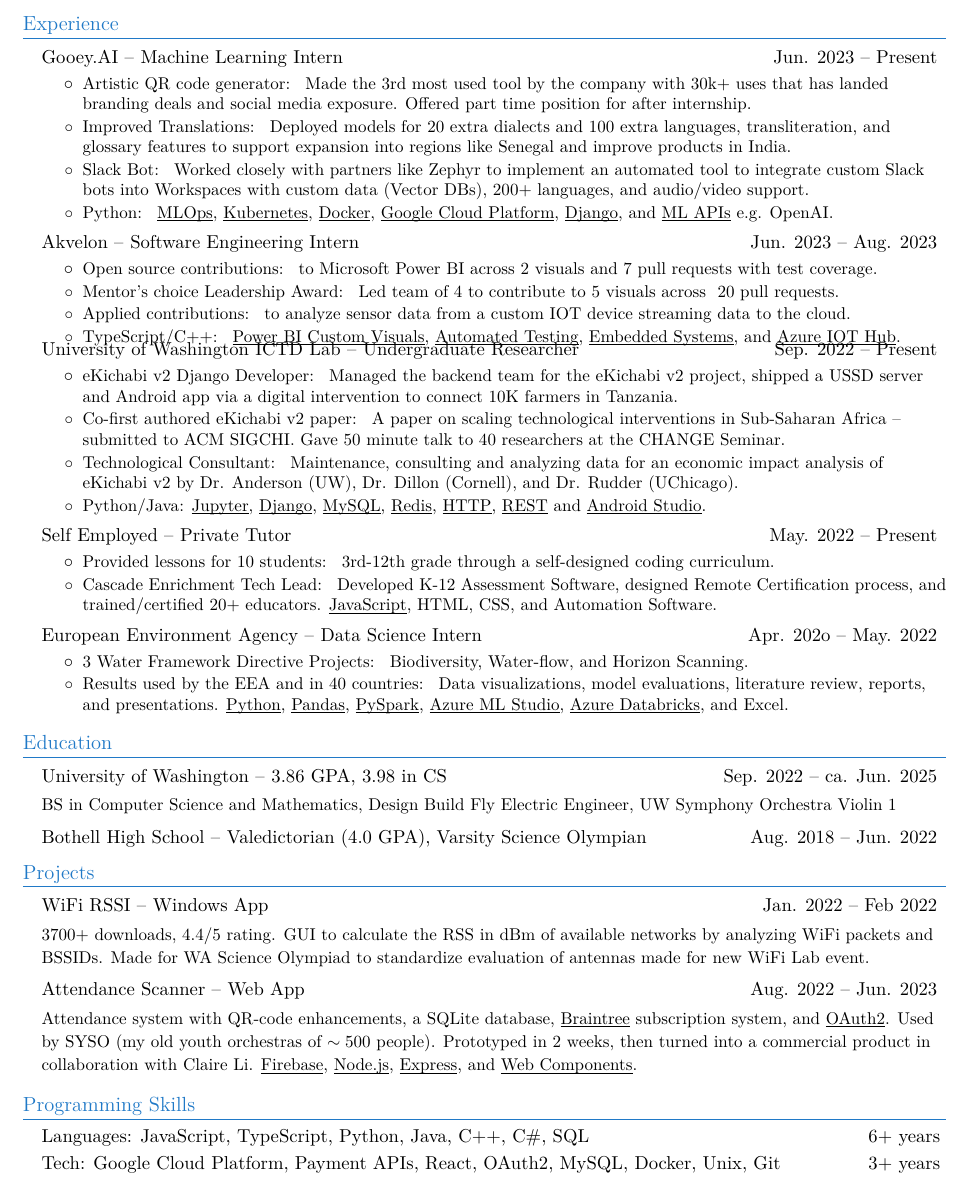
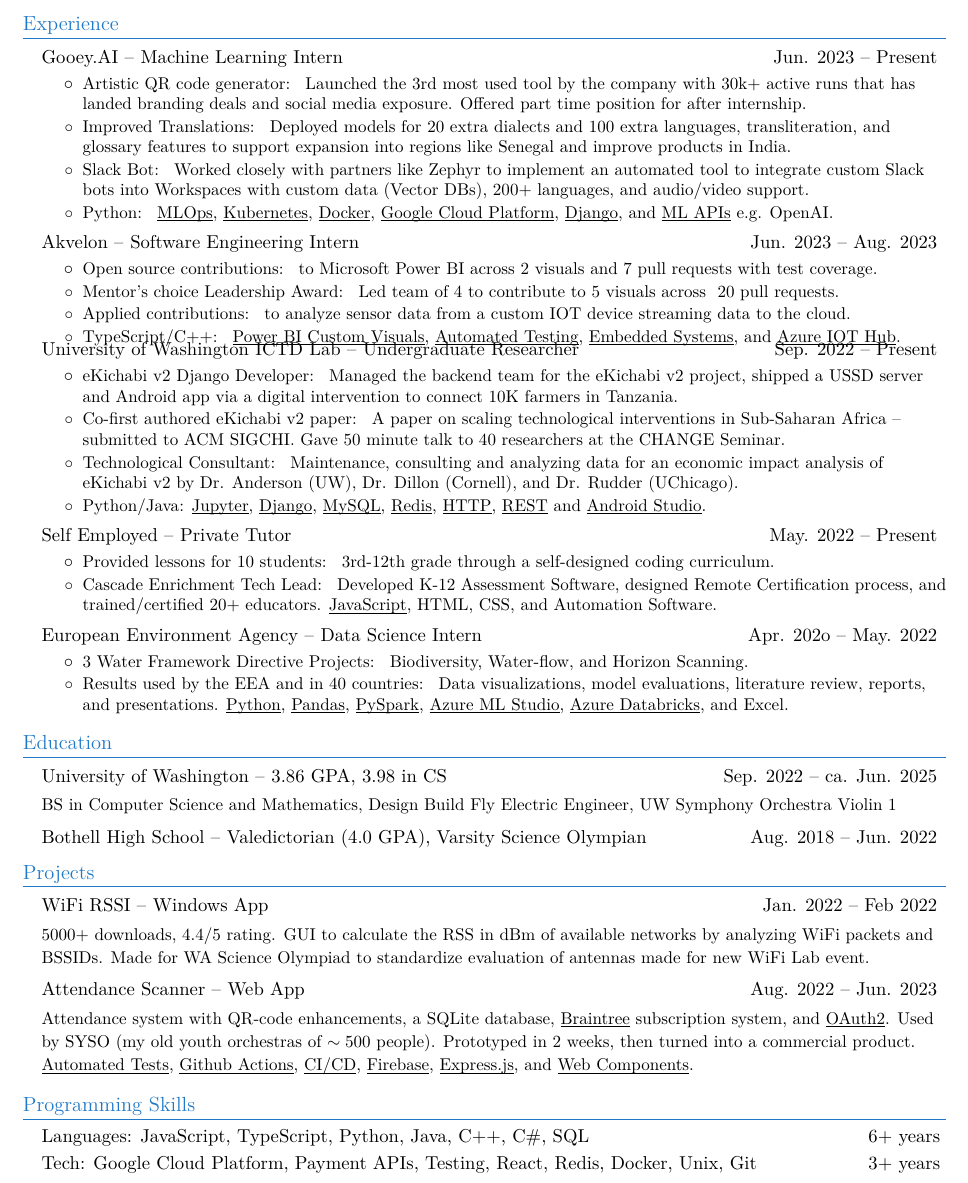
Before and after one commit to SanderGi/SanderGi.github.io, a LaTeX CV (Alexander Metzger CV.tex): part of the page, cut so that both start at the same text. Compiled offline with XeLaTeX.

Commit message:
resume tweaks

```diff
--- a/Alexander Metzger CV.tex
+++ b/Alexander Metzger CV.tex
@@ -96,7 +96,7 @@
     \resumeSubheading{Gooey.AI}{Machine Learning Intern}{Jun. 2023 -- Present}
     \resumeItemListStart
         \resumeItem{Artistic QR code generator}{
-            Made the 3rd most used tool by the company with 30k+ uses that has landed branding deals and social media exposure. Offered part time position for after internship.
+            Launched the 3rd most used tool by the company with 30k+ active runs that has landed branding deals and social media exposure. Offered part time position for after internship.
         }
         \resumeItem{Improved Translations}{
             Deployed models for 20 extra dialects and 100 extra languages, transliteration, and glossary features to support expansion into regions like Senegal and improve products in India.
@@ -183,10 +183,10 @@
 \section{Projects}
 \resumeSubHeadingListStart
     \resumeTopItem{WiFi RSSI}{Windows App}{Jan. 2022 -- Feb 2022}{
-        3700+ downloads, 4.4/5 rating. GUI to calculate the RSS in dBm of available networks by analyzing WiFi packets and BSSIDs. Made for WA Science Olympiad to standardize evaluation of antennas made for new WiFi Lab event.
+        5000+ downloads, 4.4/5 rating. GUI to calculate the RSS in dBm of available networks by analyzing WiFi packets and BSSIDs. Made for WA Science Olympiad to standardize evaluation of antennas made for new WiFi Lab event.
     }
     \resumeTopItem{Attendance Scanner}{Web App}{Aug. 2022 -- Jun. 2023}{
-        Attendance system with QR-code enhancements, a SQLite database, \underbar{Braintree} subscription system, and \underbar{OAuth2}. Used by SYSO (my old youth orchestras of $\sim 500$ people). Prototyped in 2 weeks, then turned into a commercial product in collaboration with Claire Li. \underbar{Firebase}, \underbar{Node.js}, \underbar{Express}, and \underbar{Web Components}.
+        Attendance system with QR-code enhancements, a SQLite database, \underbar{Braintree} subscription system, and \underbar{OAuth2}. Used by SYSO (my old youth orchestras of $\sim 500$ people). Prototyped in 2 weeks, then turned into a commercial product. \underbar{Automated Tests}, \underbar{Github Actions}, \underbar{CI/CD}, \underbar{Firebase}, \underbar{Express.js}, and \underbar{Web Components}.
     }
 \resumeSubHeadingListEnd
 
@@ -195,7 +195,7 @@
 \section{Programming Skills}
 \resumeSubHeadingListStart
     \resumeLineItem{Languages}{JavaScript, TypeScript, Python, Java, C++, C\#, SQL}{6+ years}
-    \resumeLineItem{Tech}{Google Cloud Platform, Payment APIs, React, OAuth2, MySQL, Docker, Unix, Git}{3+ years}
+    \resumeLineItem{Tech}{Google Cloud Platform, Payment APIs, Testing, React, Redis, Docker, Unix, Git}{3+ years}
 \resumeSubHeadingListEnd
 
 
```
Also changed, not shown: Alexander Metzger CV.pdf.
